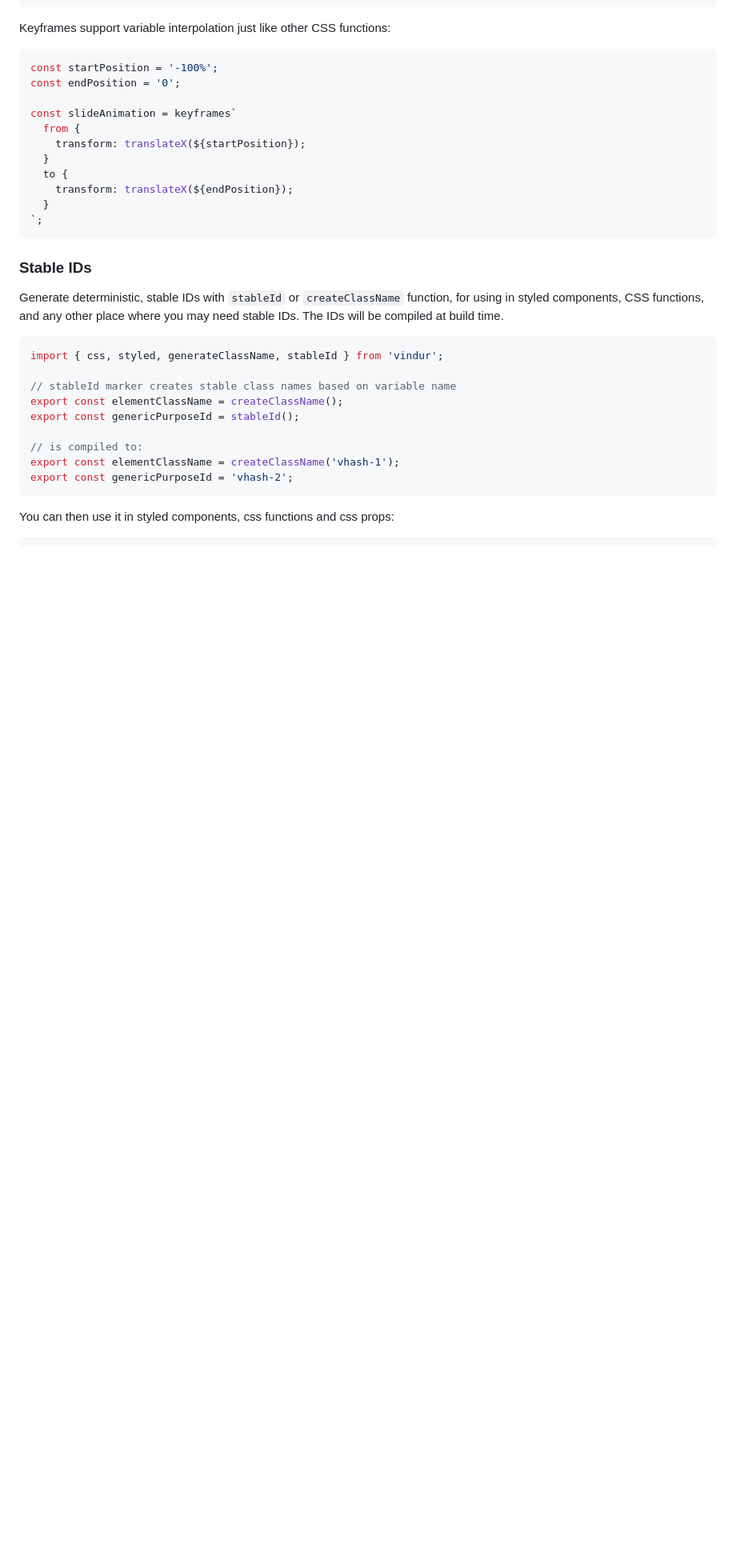
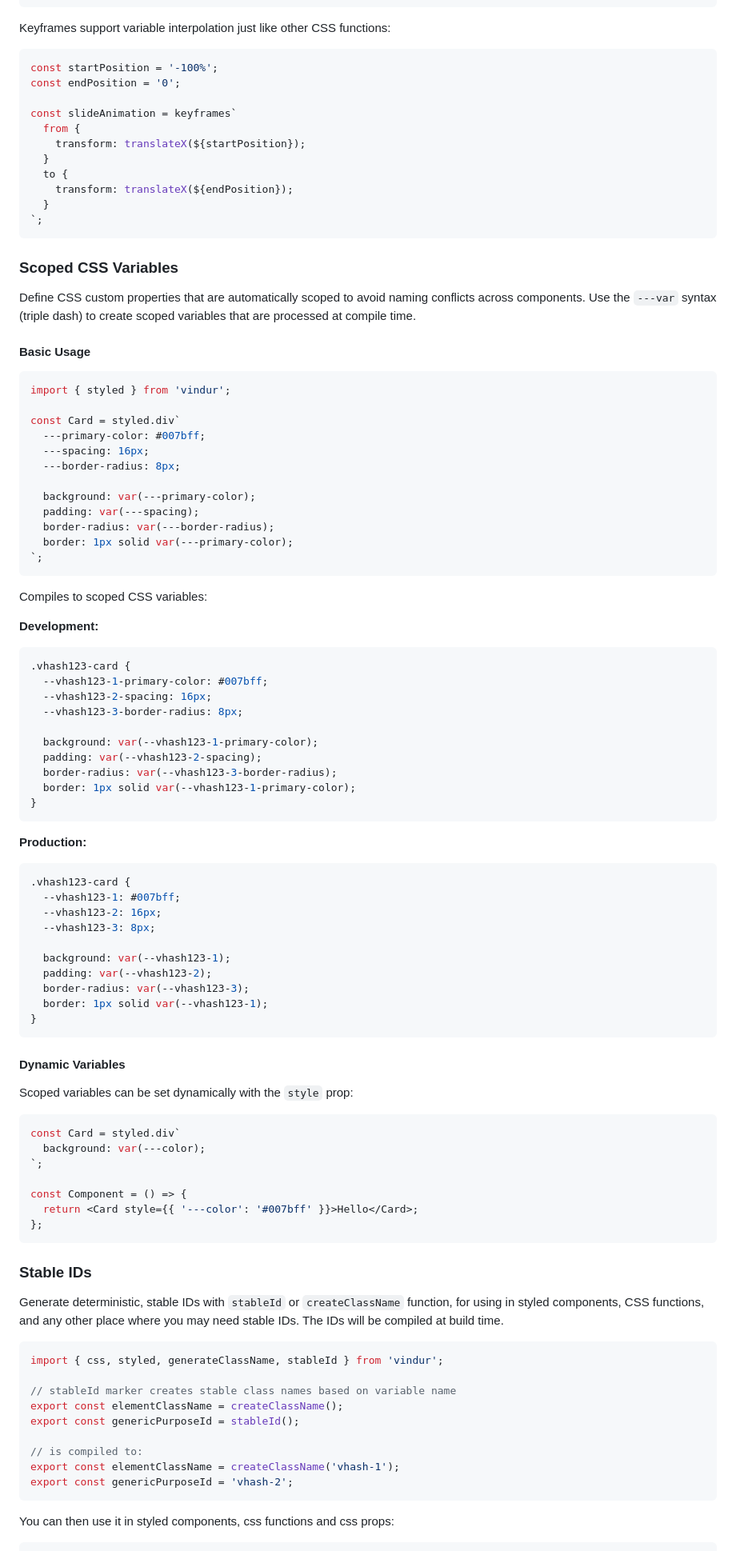
Before and after one commit to lucasols/vindur, a Markdown page: README.md, the part around one of its changes. Shown at 80% size. Rendered like a GitHub page; blank space fills up the shorter version.

````diff
--- a/README.md
+++ b/README.md
@@ -534,6 +534,71 @@ const slideAnimation = keyframes`
     transform: translateX(${endPosition});
   }
 `;
+```
+
+### Scoped CSS Variables
+
+Define CSS custom properties that are automatically scoped to avoid naming conflicts across components. Use the `---var` syntax (triple dash) to create scoped variables that are processed at compile time.
+
+#### Basic Usage
+
+```tsx
+import { styled } from 'vindur';
+
+const Card = styled.div`
+  ---primary-color: #007bff;
+  ---spacing: 16px;
+  ---border-radius: 8px;
+
+  background: var(---primary-color);
+  padding: var(---spacing);
+  border-radius: var(---border-radius);
+  border: 1px solid var(---primary-color);
+`;
+```
+
+Compiles to scoped CSS variables:
+
+**Development:**
+```css
+.vhash123-card {
+  --vhash123-1-primary-color: #007bff;
+  --vhash123-2-spacing: 16px;
+  --vhash123-3-border-radius: 8px;
+
+  background: var(--vhash123-1-primary-color);
+  padding: var(--vhash123-2-spacing);
+  border-radius: var(--vhash123-3-border-radius);
+  border: 1px solid var(--vhash123-1-primary-color);
+}
+```
+
+**Production:**
+```css
+.vhash123-card {
+  --vhash123-1: #007bff;
+  --vhash123-2: 16px;
+  --vhash123-3: 8px;
+
+  background: var(--vhash123-1);
+  padding: var(--vhash123-2);
+  border-radius: var(--vhash123-3);
+  border: 1px solid var(--vhash123-1);
+}
+```
+
+#### Dynamic Variables
+
+Scoped variables can be set dynamically with the `style` prop:
+
+```tsx
+const Card = styled.div`
+  background: var(---color);
+`;
+
+const Component = () => {
+  return <Card style={{ '---color': '#007bff' }}>Hello</Card>;
+};
 ```
 
 ### Stable IDs
````
Also changed, not shown: other parts of README.md (+0 -96 lines), specs/cx-prop.md (+198 -13 lines), specs/scoped-css-variables.md (+39 -12 lines).
